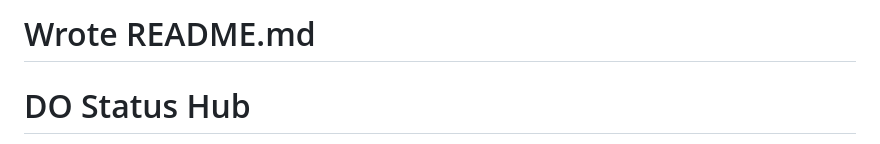
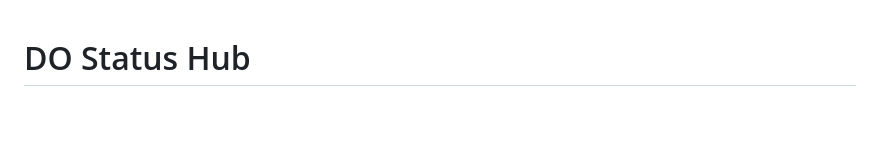
Before and after one commit to topjohnnywu/do-status-hub-, a Markdown page: README.md, the part around the change. GitHub-like rendering; blank space fills up the shorter version.

```diff
--- a/README.md
+++ b/README.md
@@ -1,4 +1,3 @@
-# Wrote README.md
 # DO Status Hub
 
 Multi-page analytics dashboard for Delivery Order (DO) status tracking, truck planning, batch analytics and shipping insight. Pure **HTML5 + CSS3 + vanilla JavaScript (ES6+)** — no framework, no build step. Excel files are parsed directly in the browser with SheetJS, and charts are rendered with Chart.js.
```
